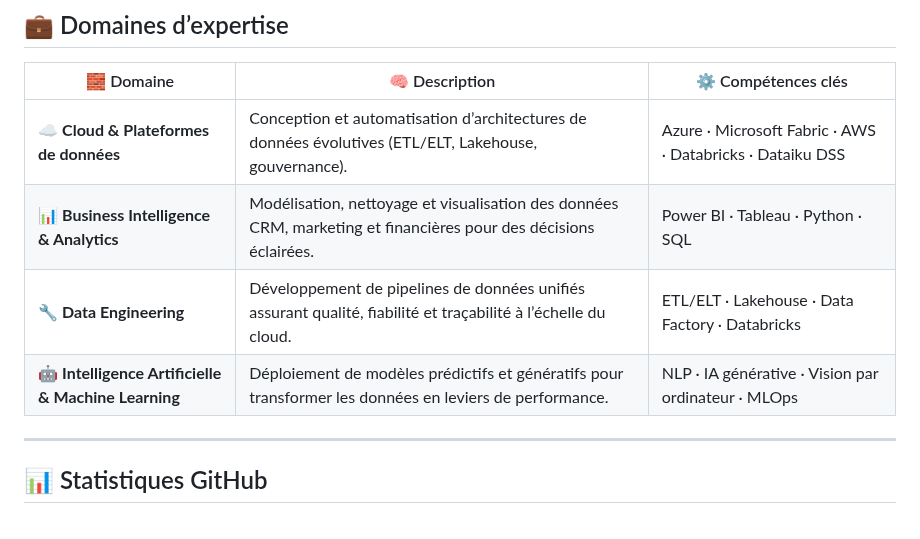
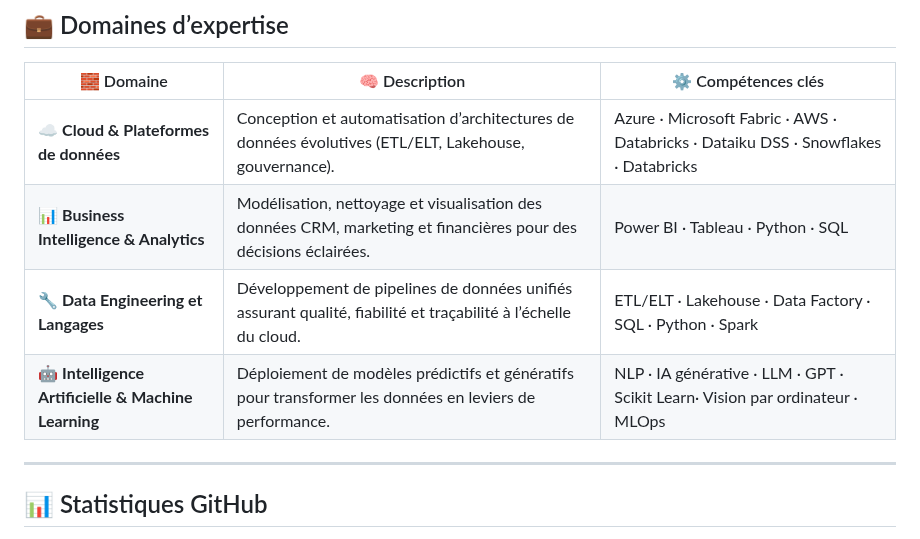
Before and after one commit to meneda11/meneda11, a Markdown page: README.md, the part around one of its changes. Drawn GitHub-style.

Commit message:
Update README with new cloud badges and descriptions
Added Google Cloud and Snowflake badges to the README. Updated descriptions for Cloud & Data Platforms, Data Engineering, and AI & Machine Learning sections.

```diff
--- a/README.md
+++ b/README.md
@@ -116,10 +118,10 @@ Allier l’ingénierie, l’analyse et l’intelligence artificielle pour transf
 
 | 🧱 Domaine | 🧠 Description | ⚙️ Compétences clés |
 |-------------|----------------|--------------------|
-| ☁️ **Cloud & Plateformes de données** | Conception et automatisation d’architectures de données évolutives (ETL/ELT, Lakehouse, gouvernance). | Azure · Microsoft Fabric · AWS · Databricks · Dataiku DSS |
+| ☁️ **Cloud & Plateformes de données** | Conception et automatisation d’architectures de données évolutives (ETL/ELT, Lakehouse, gouvernance). | Azure · Microsoft Fabric · AWS · Databricks · Dataiku DSS · Snowflakes · Databricks|
 | 📊 **Business Intelligence & Analytics** | Modélisation, nettoyage et visualisation des données CRM, marketing et financières pour des décisions éclairées. | Power BI · Tableau · Python · SQL |
-| 🔧 **Data Engineering** | Développement de pipelines de données unifiés assurant qualité, fiabilité et traçabilité à l’échelle du cloud. | ETL/ELT · Lakehouse · Data Factory · Databricks |
-| 🤖 **Intelligence Artificielle & Machine Learning** | Déploiement de modèles prédictifs et génératifs pour transformer les données en leviers de performance. | NLP · IA générative · Vision par ordinateur · MLOps |
+| 🔧 **Data Engineering et Langages** | Développement de pipelines de données unifiés assurant qualité, fiabilité et traçabilité à l’échelle du cloud. | ETL/ELT · Lakehouse · Data Factory · SQL · Python · Spark |
+| 🤖 **Intelligence Artificielle & Machine Learning** | Déploiement de modèles prédictifs et génératifs pour transformer les données en leviers de performance. | NLP · IA générative · LLM · GPT · Scikit Learn· Vision par ordinateur · MLOps |
 </div>
 
 
```
Also changed, not shown: other parts of README.md (+2 -0 lines).
